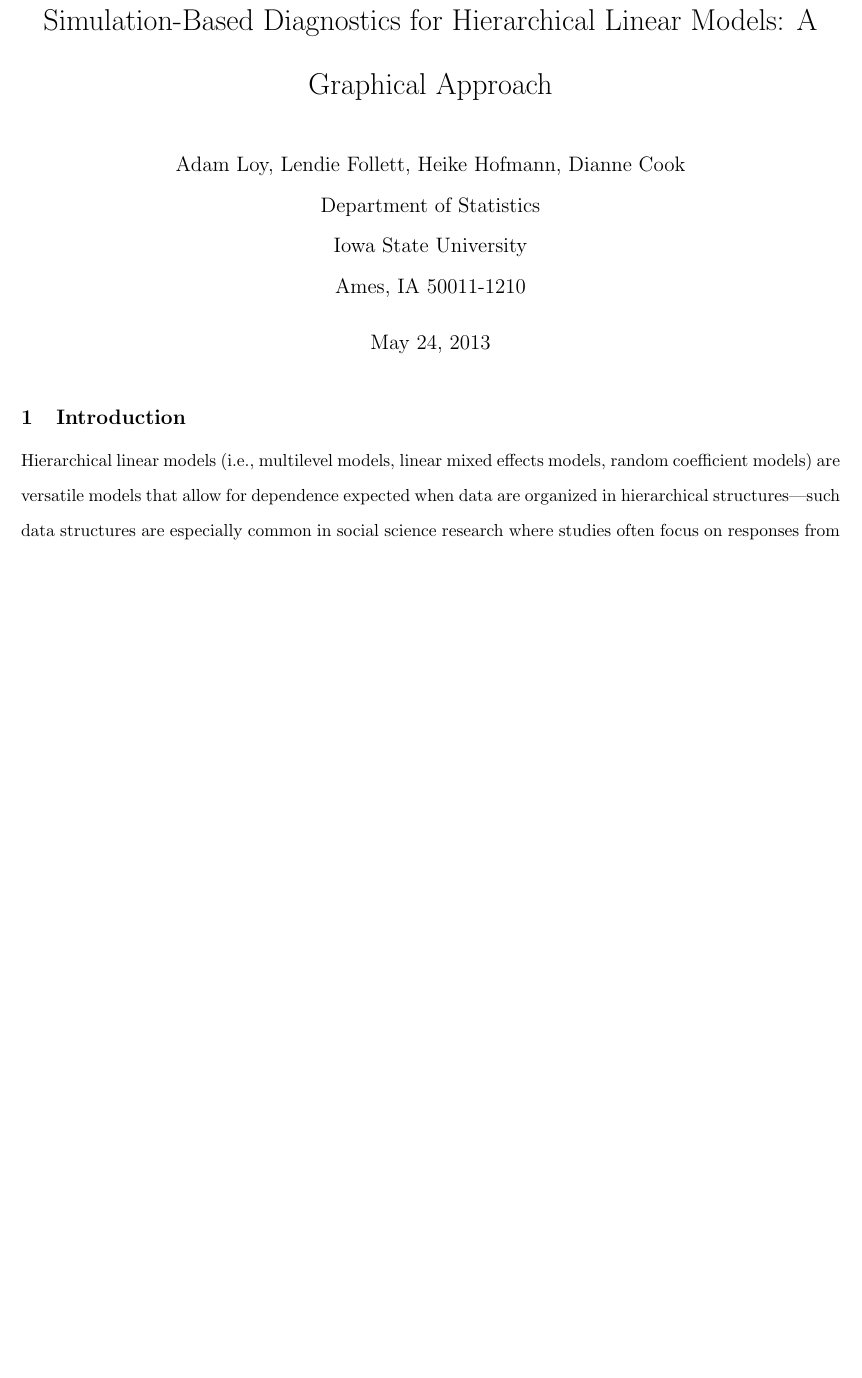
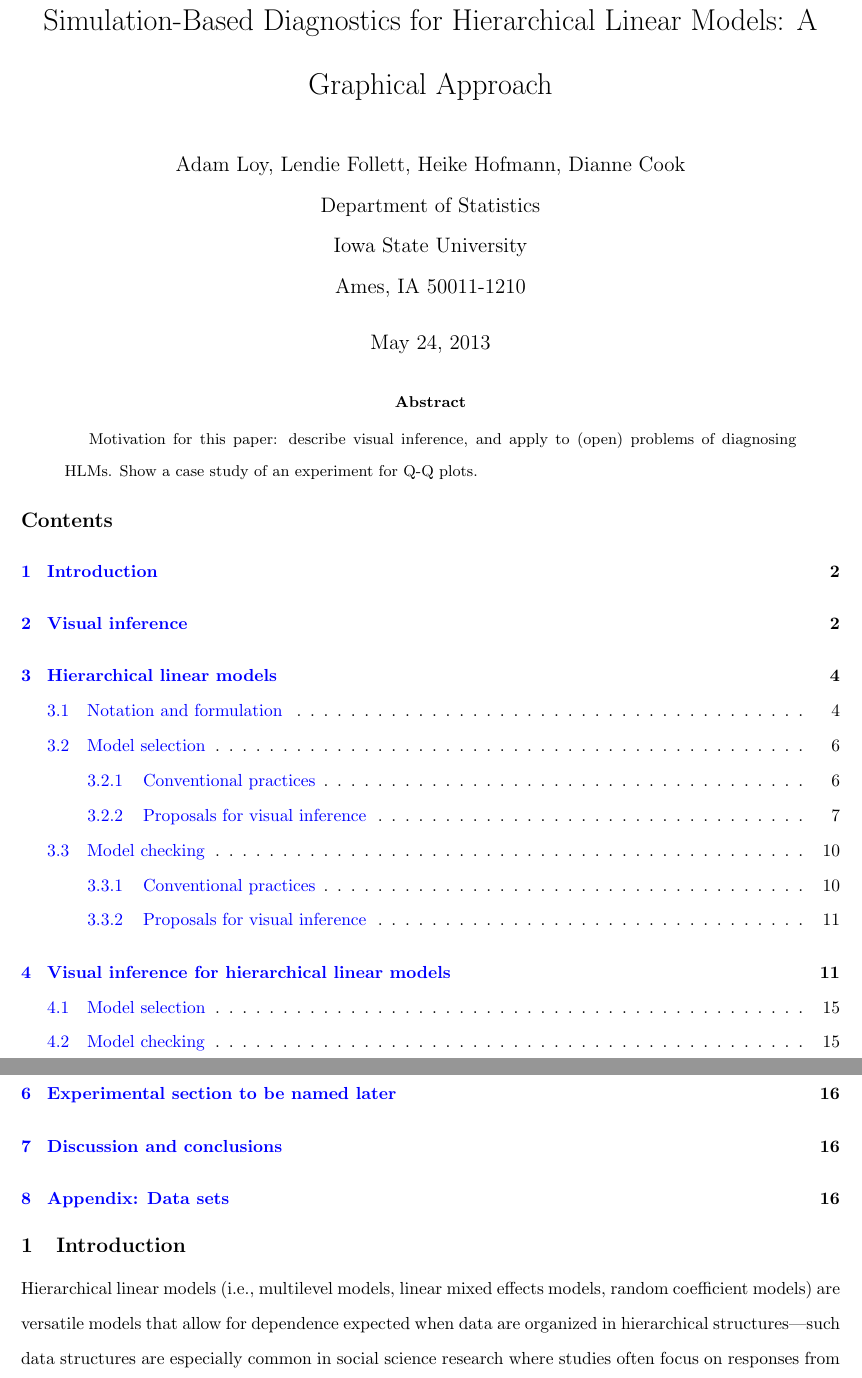
Before and after one commit to aloy/sociology_chapter, a LaTeX paper (hlmviz_model_checking.tex): part of page 1 of 16 before the commit and two parts of pages 1 and 2 of 17 after it, the two joined at a grey line, cut so that both start at the same text, the shorter picture padded with empty space. Compiled offline with pdfLaTeX.

Commit message:
table of content

```diff
--- a/hlmviz_model_checking.tex
+++ b/hlmviz_model_checking.tex
@@ -59,6 +59,11 @@
 
 \begin{document}
 \maketitle
+\begin{abstract}
+Motivation for this paper: describe visual inference, and apply to (open) problems of diagnosing HLMs. Show a case study of an experiment for Q-Q plots.
+\end{abstract}
+
+\tableofcontents
 %------------------------------------------------------------------------------------
 \section{Introduction}
 %------------------------------------------------------------------------------------
```
